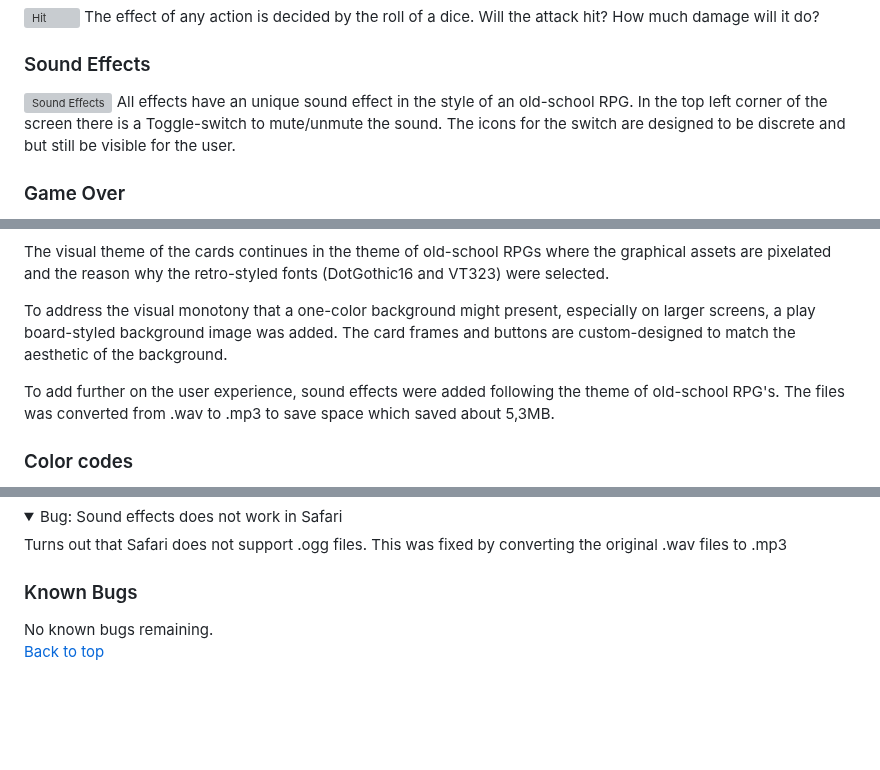
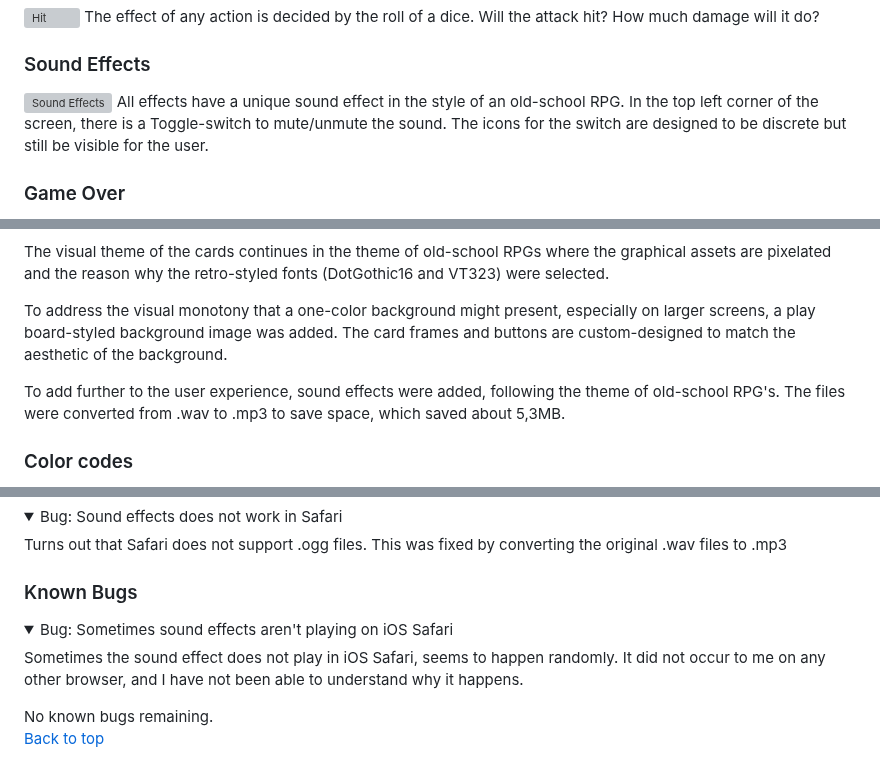
Before and after one commit to dvudd/CI_PP2, a Markdown page: README.md, 3 parts joined by grey strips. Drawn GitHub-style; folded sections open; blank space fills up the shorter version; grey boxes are pictures that could not be loaded.

Commit message:
docs: fixes grammatical mistakes

```diff
--- a/README.md
+++ b/README.md
@@ -83,8 +83,7 @@ During the player's turn they have two options, either to attack the monster or
 The effect of any action is decided by the roll of a dice. Will the attack hit? How much damage will it do?
 ### Sound Effects
 ![Sound Effects](readme-images/sound-effects.webp)
-All effects have an unique sound effect in the style of an old-school RPG. In the top left corner of the screen there is a Toggle-switch to mute/unmute the sound. The icons for the switch are designed to be discrete
-and but still be visible for the user.
+All effects have a unique sound effect in the style of an old-school RPG. In the top left corner of the screen, there is a Toggle-switch to mute/unmute the sound. The icons for the switch are designed to be discrete but still be visible for the user.
 ### Game Over
 ![Game Over](readme-images/game-over.webp)
 When the player's health reaches 0, the game is over. Here the collected points are shown and the current high score. The user also has the option to restart the game.
@@ -120,7 +119,7 @@ The visual theme of the cards continues in the theme of old-school RPGs where th
 
 To address the visual monotony that a one-color background might present, especially on larger screens, a play board-styled background image was added. The card frames and buttons are custom-designed to match the aesthetic of the background.
 
-To add further on the user experience, sound effects were added following the theme of old-school RPG's. The files was converted from .wav to .mp3 to save space which saved about 5,3MB.
+To add further to the user experience, sound effects were added, following the theme of old-school RPG's. The files were converted from .wav to .mp3 to save space, which saved about 5,3MB.
 
 ### Color codes
 Colors were selected using [Coolors](https://coolors.co), matching them with the main colors of the background image and the background color. Every monster have a unique background color to difference them more than just their graphic image.
@@ -453,6 +452,12 @@ Turns out that Safari does not support .ogg files. This was fixed by converting
 
 
 ### Known Bugs
+<details><summary>Bug: Sometimes sound effects aren't playing on iOS Safari</summary>
+
+Sometimes the sound effect does not play in iOS Safari, seems to happen randomly. It did not occur to me on any other browser, and I have not been able to understand why it happens.
+
+</details>
+
 No known bugs remaining.\
 [Back to top](#contents)
 ## Technologies used
```
